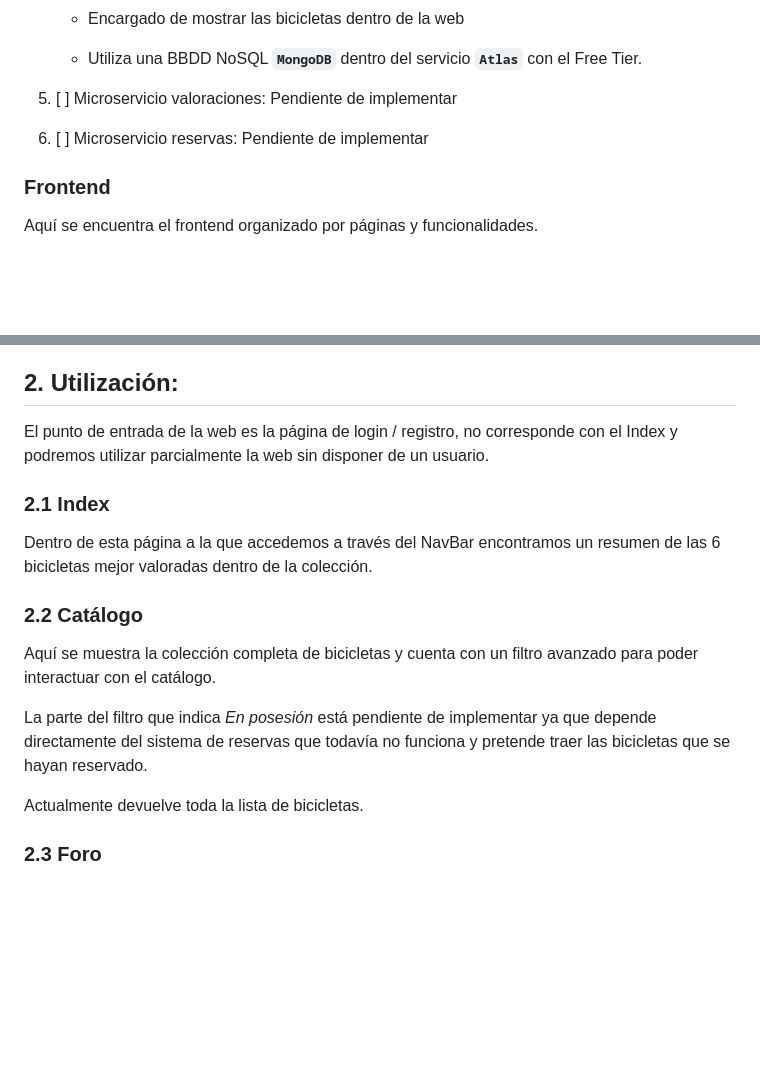
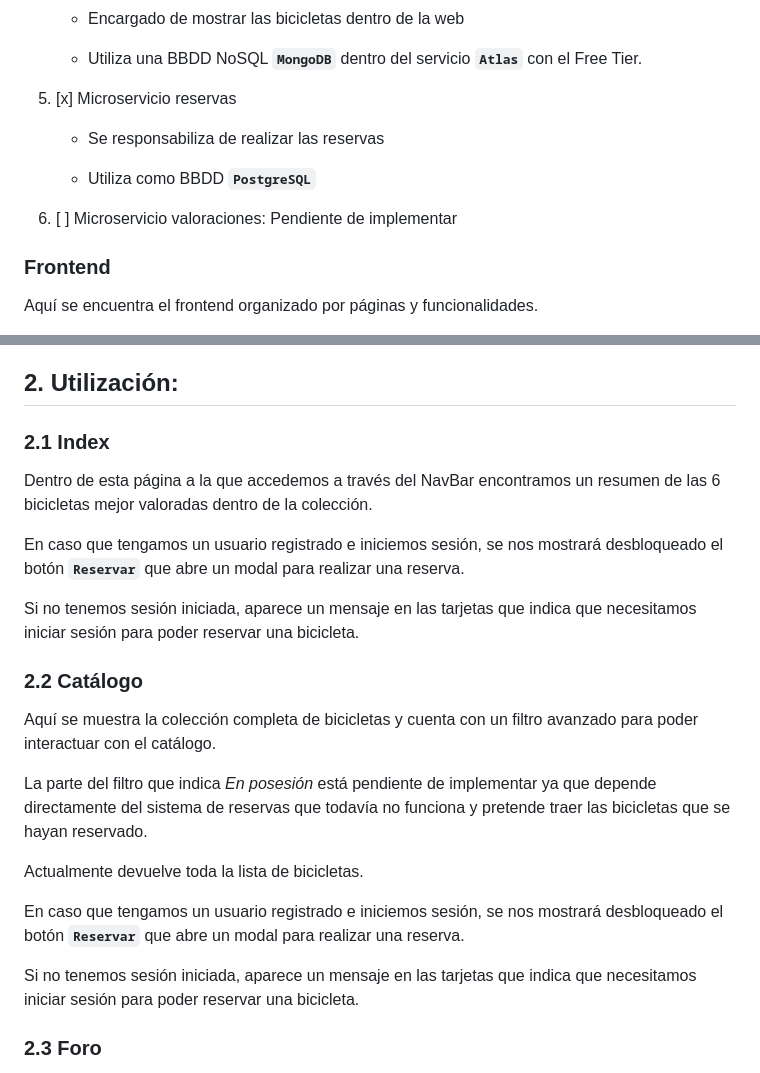
Before and after one commit to marcomorenilla/tfc-daw, a Markdown page: README.MD, 2 parts joined by grey strips. GitHub-like rendering; blank space fills up the shorter version.

Commit message:
Modifico el README.MD para incluir las reservas

```diff
--- a/README.MD
+++ b/README.MD
@@ -37,8 +37,13 @@ Utiliza una BBDD NoSQL **`MongoDB`** dentro del servicio **`Atlas`** con el Free
 
 	- Utiliza una BBDD NoSQL **`MongoDB`** dentro del servicio **`Atlas`** con el Free Tier.
 
-5. [ ] Microservicio valoraciones: Pendiente de implementar
-5. [ ] Microservicio reservas: Pendiente de implementar
+5. [x] Microservicio reservas
+
+	- Se responsabiliza de realizar las reservas
+
+	- Utiliza como BBDD **`PostgreSQL`**
+
+6. [ ] Microservicio valoraciones: Pendiente de implementar
 
 ### Frontend
 
@@ -58,11 +63,13 @@ Dentro de la carpeta **`src`** encontramos varias carpetas importantes:
 
 ## 2. Utilización:
 
-El punto de entrada de la web es la página de login / registro, no corresponde con el Index y podremos utilizar parcialmente la web sin disponer de un usuario.
-
 ### 2.1 Index
 
 Dentro de esta página a la que accedemos a través del NavBar encontramos un resumen de las 6 bicicletas mejor valoradas dentro de la colección.
+
+En caso que tengamos un usuario registrado e iniciemos sesión, se nos mostrará desbloqueado el botón **`Reservar`** que abre un modal para realizar una reserva.
+
+Si no tenemos sesión iniciada, aparece  un mensaje en las tarjetas que indica que necesitamos iniciar sesión para poder reservar una bicicleta.
 
 ### 2.2 Catálogo
 
@@ -71,6 +78,10 @@ Aquí se muestra la colección completa de bicicletas y cuenta con un filtro ava
 La parte del filtro que indica _En posesión_ está pendiente de implementar ya que depende directamente del sistema de reservas que todavía no funciona y pretende traer las bicicletas que se hayan reservado.
 
 Actualmente devuelve toda la lista de bicicletas.
+
+En caso que tengamos un usuario registrado e iniciemos sesión, se nos mostrará desbloqueado el botón **`Reservar`** que abre un modal para realizar una reserva.
+
+Si no tenemos sesión iniciada, aparece  un mensaje en las tarjetas que indica que necesitamos iniciar sesión para poder reservar una bicicleta.
 
 ### 2.3 Foro
 
```
